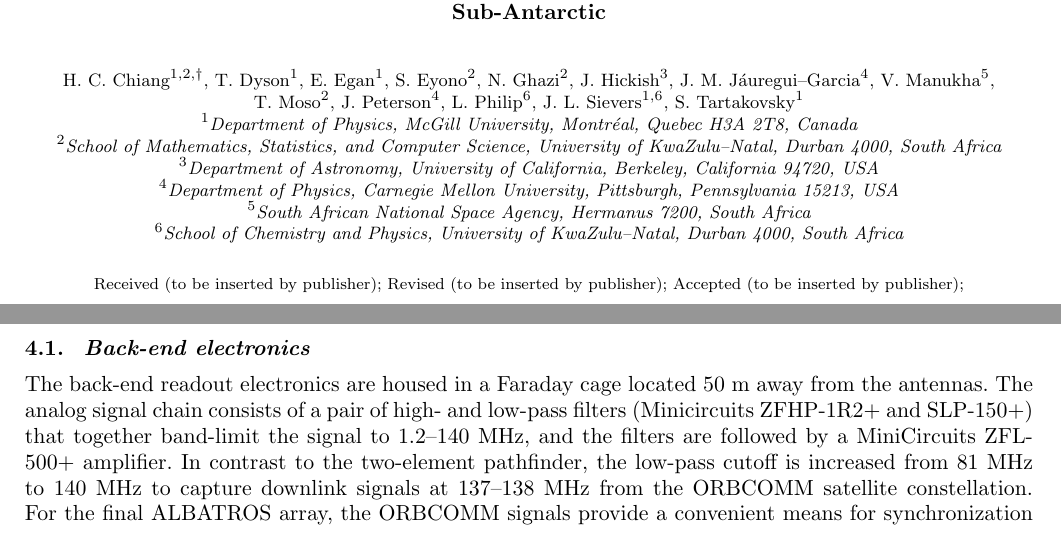
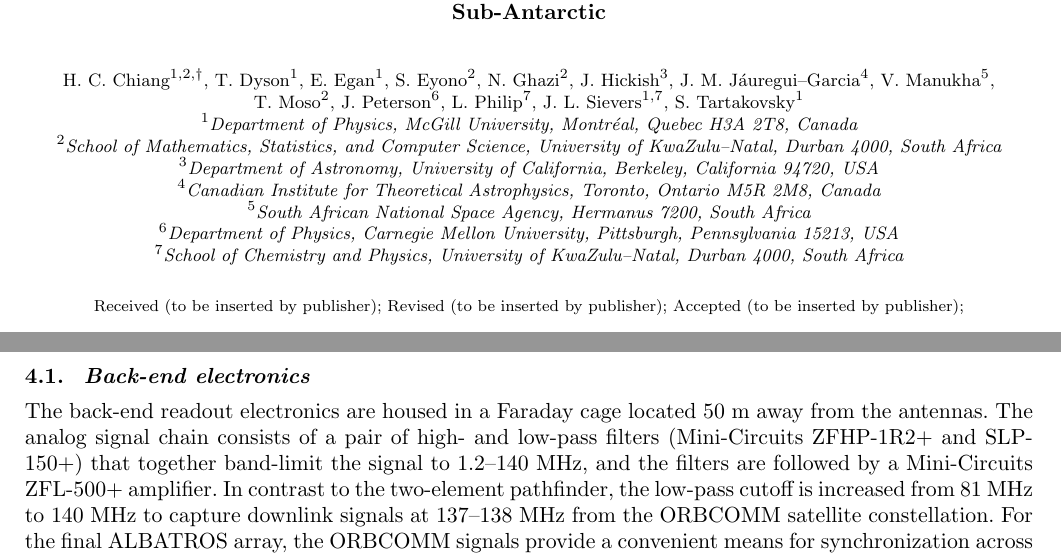
Before and after one commit to Casablanca25273/ALBATROS-Instument-Paper, a LaTeX document (albatros_paper.tex): two parts of pages 1 and 7 of 14, joined at a grey line, cut so that both start at the same text. Compiled offline with pdfLaTeX.

Commit message:
HCC fixed "Mini-Circuits" and Jose-Miguel's affiliation

```diff
--- a/albatros_paper.tex
+++ b/albatros_paper.tex
@@ -52,7 +52,7 @@
 \author{H.~C.~Chiang$^{1,2,\dagger}$, T.~Dyson$^{1}$, E.~Egan$^{1}$,
   S.~Eyono$^{2}$, N.~Ghazi$^{2}$, J.~Hickish$^{3}$,
   J.~M.~J\'auregui--Garcia$^{4}$, V.~Manukha$^{5}$, T.~Moso$^{2}$,
-  J.~Peterson$^{4}$, L.~Philip$^{6}$, J.~L.~Sievers$^{1,6}$,
+  J.~Peterson$^{6}$, L.~Philip$^{7}$, J.~L.~Sievers$^{1,7}$,
   S.~Tartakovsky$^{1}$}
 
 \address{
@@ -61,10 +61,11 @@ $^{2}$School of Mathematics, Statistics, and Computer Science,
   University of KwaZulu--Natal, Durban 4000, South Africa\\
 $^{3}$Department of Astronomy, University of California, Berkeley,
   California 94720, USA\\
-$^{4}$Department of Physics, Carnegie Mellon University,
+$^{4}$Canadian Institute for Theoretical Astrophysics, Toronto, Ontario M5R 2M8, Canada \\
+$^{5}$South African National Space Agency, Hermanus 7200, South Africa\\
+$^{6}$Department of Physics, Carnegie Mellon University,
   Pittsburgh, Pennsylvania 15213, USA\\
-$^{5}$South African National Space Agency, Hermanus 7200, South Africa\\
-$^{6}$School of Chemistry and Physics,
+$^{7}$School of Chemistry and Physics,
   University of KwaZulu--Natal, Durban 4000, South Africa
 }
 
@@ -515,9 +516,9 @@ described in detail below.
 
 The back-end readout electronics are housed in a Faraday cage located
 50~m away from the antennas. The analog signal chain consists of a
-pair of high- and low-pass filters (Minicircuits ZFHP-1R2+ and
+pair of high- and low-pass filters (Mini-Circuits ZFHP-1R2+ and
 SLP-150+) that together band-limit the signal to 1.2--140~MHz, and the
-filters are followed by a MiniCircuits ZFL-500+ amplifier.  In
+filters are followed by a Mini-Circuits ZFL-500+ amplifier.  In
 contrast to the two-element pathfinder, the low-pass cutoff is
 increased from 81~MHz to 140~MHz to capture downlink signals at
 137--138~MHz from the ORBCOMM satellite constellation.  For the final
```
Also changed, not shown: albatros_paper.tex (8 more changed lines).
